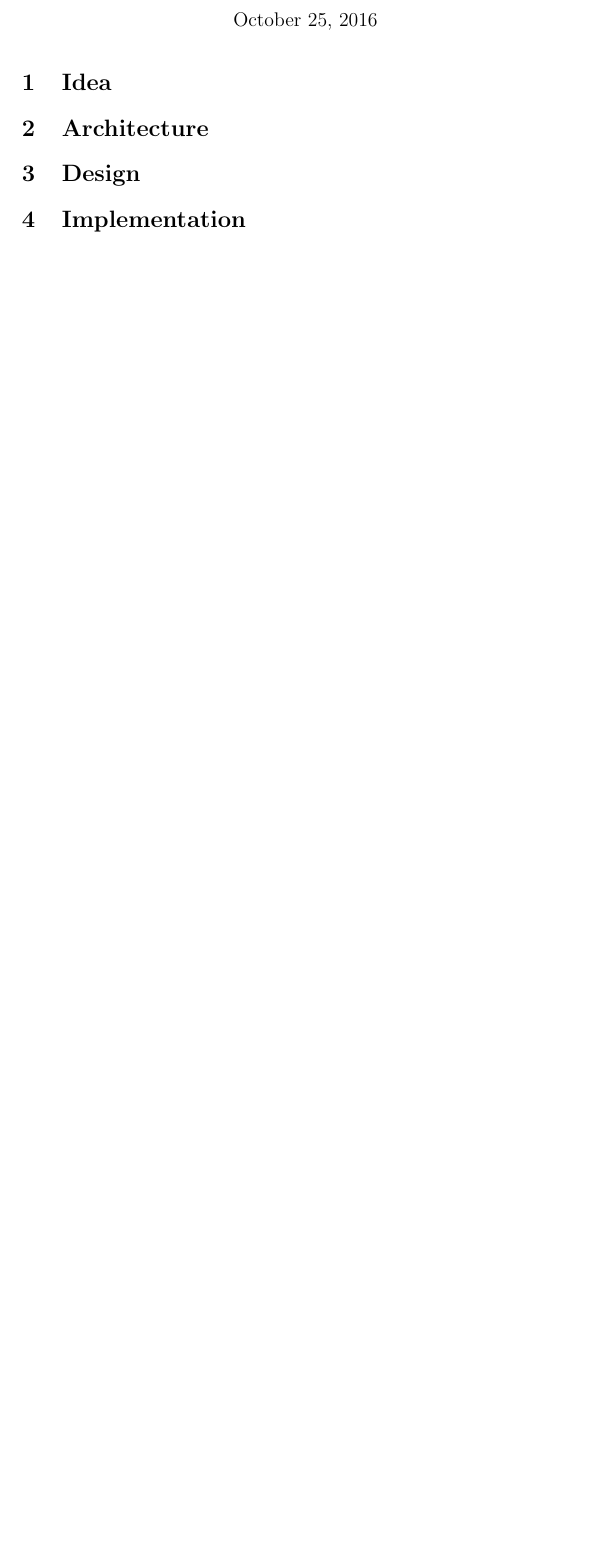
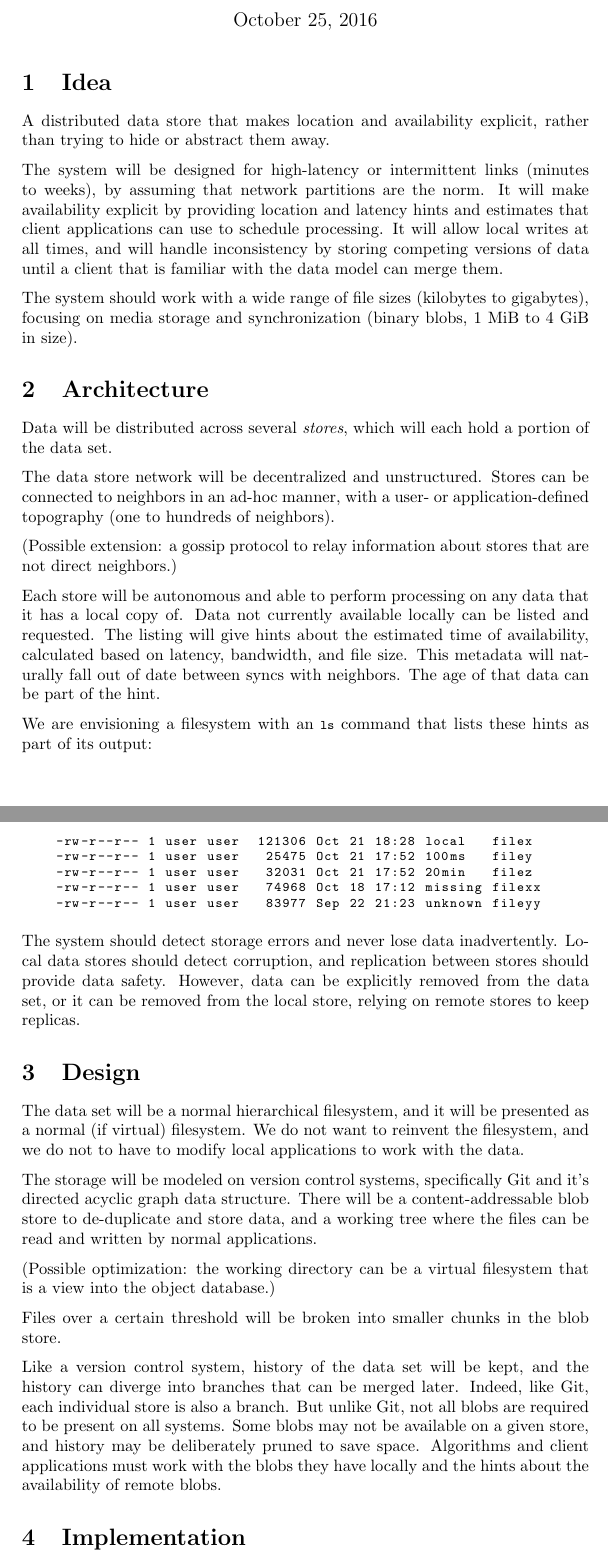
Before and after one commit to sleepymurph/dmv-publications, a LaTeX document (documentation-latex-src/design-document-2-short.tex): part of the page before the commit and two parts of pages 1 and 2 of 2 after it, the two joined at a grey line, cut so that both start at the same text, the shorter picture padded with empty space. Compiled offline with pdfLaTeX.

Commit message:
Design: Start to fill in the shortened design doc

```diff
--- a/documentation-latex-src/design-document-2-short.tex
+++ b/documentation-latex-src/design-document-2-short.tex
@@ -32,9 +32,92 @@
 \maketitle
 
 \section{Idea}\label{idea}
+
+A distributed data store that makes location and availability explicit, rather
+than trying to hide or abstract them away.
+
+The system will be designed for high-latency or intermittent links (minutes to
+weeks), by assuming that network partitions are the norm. It will make
+availability explicit by providing location and latency hints and estimates that
+client applications can use to schedule processing. It will allow local writes
+at all times, and will handle inconsistency by storing competing versions of
+data until a client that is familiar with the data model can merge them.
+
+The system should work with a wide range of file sizes (kilobytes to gigabytes),
+focusing on media storage and synchronization (binary blobs, 1 MiB to 4 GiB in
+size).
+
+
 \section{Architecture}\label{architecture}
+
+Data will be distributed across several \newterm{stores}, which will each hold a
+portion of the data set.
+
+The data store network will be decentralized and unstructured. Stores can be
+connected to neighbors in an ad-hoc manner, with a user- or application-defined
+topography (one to hundreds of neighbors).
+
+(Possible extension: a gossip protocol to relay information about stores that
+are not direct neighbors.)
+
+% TODO: arch diagram
+
+Each store will be autonomous and able to perform processing on any data that it
+has a local copy of. Data not currently available locally can be listed and
+requested. The listing will give hints about the estimated time of availability,
+calculated based on latency, bandwidth, and file size. This metadata will
+naturally fall out of date between syncs with neighbors. The age of that data
+can be part of the hint.
+
+We are envisioning a filesystem with an \lstinline{ls} command that lists these
+hints as part of its output:
+
+\begin{lstlisting}
+    -rw-r--r-- 1 user user  121306 Oct 21 18:28 local   filex
+    -rw-r--r-- 1 user user   25475 Oct 21 17:52 100ms   filey
+    -rw-r--r-- 1 user user   32031 Oct 21 17:52 20min   filez
+    -rw-r--r-- 1 user user   74968 Oct 18 17:12 missing filexx
+    -rw-r--r-- 1 user user   83977 Sep 22 21:23 unknown fileyy
+\end{lstlisting}
+
+The system should detect storage errors and never lose data inadvertently. Local
+data stores should detect corruption, and replication between stores should
+provide data safety. However, data can be explicitly removed from the data set,
+or it can be removed from the local store, relying on remote stores to keep
+replicas.
+
+
 \section{Design}\label{design}
+
+The data set will be a normal hierarchical filesystem, and it will be presented
+as a normal (if virtual) filesystem. We do not want to reinvent the filesystem,
+and we do not to have to modify local applications to work with the data.
+
+The storage will be modeled on version control systems, specifically Git and
+it's directed acyclic graph data structure. There will be a content-addressable
+blob store to de-duplicate and store data, and a working tree where the files
+can be read and written by normal applications.
+
+(Possible optimization: the working directory can be a virtual filesystem that
+is a view into the object database.)
+
+Files over a certain threshold will be broken into smaller chunks in the blob
+store.
+
+Like a version control system, history of the data set will be kept, and the
+history can diverge into branches that can be merged later. Indeed, like Git,
+each individual store is also a branch. But unlike Git, not all blobs are
+required to be present on all systems. Some blobs may not be available on a
+given store, and history may be deliberately pruned to save space. Algorithms
+and client applications must work with the blobs they have locally and the hints
+about the availability of remote blobs.
+
+
 \section{Implementation}\label{implementation}
+
+% TODO: DAG diagram
+
+
 
 % \nocite{*}  % Print all references even if they're not used
 % \bibliographystyle{plain}
```
Also changed, not shown: design-document-2-short.pdf.
